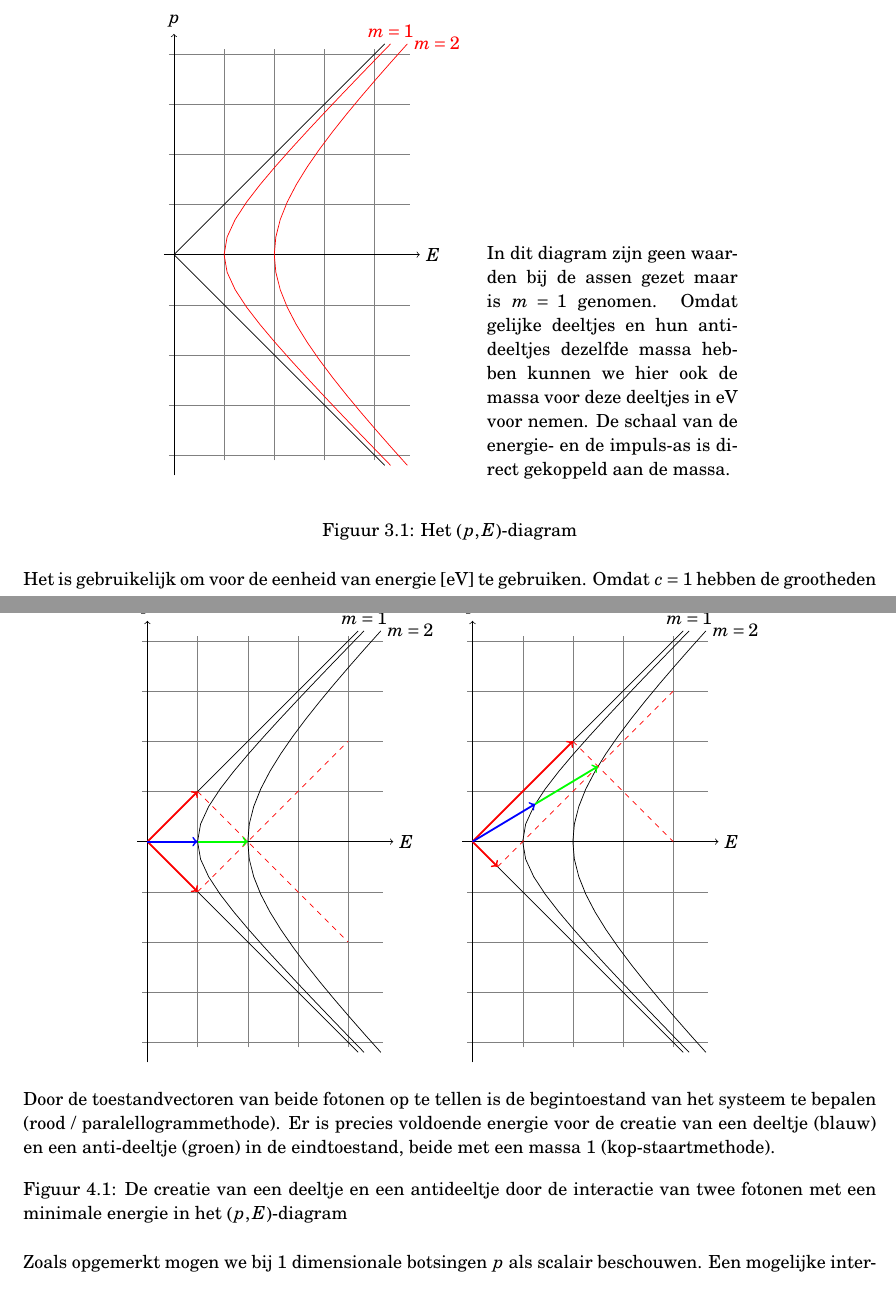
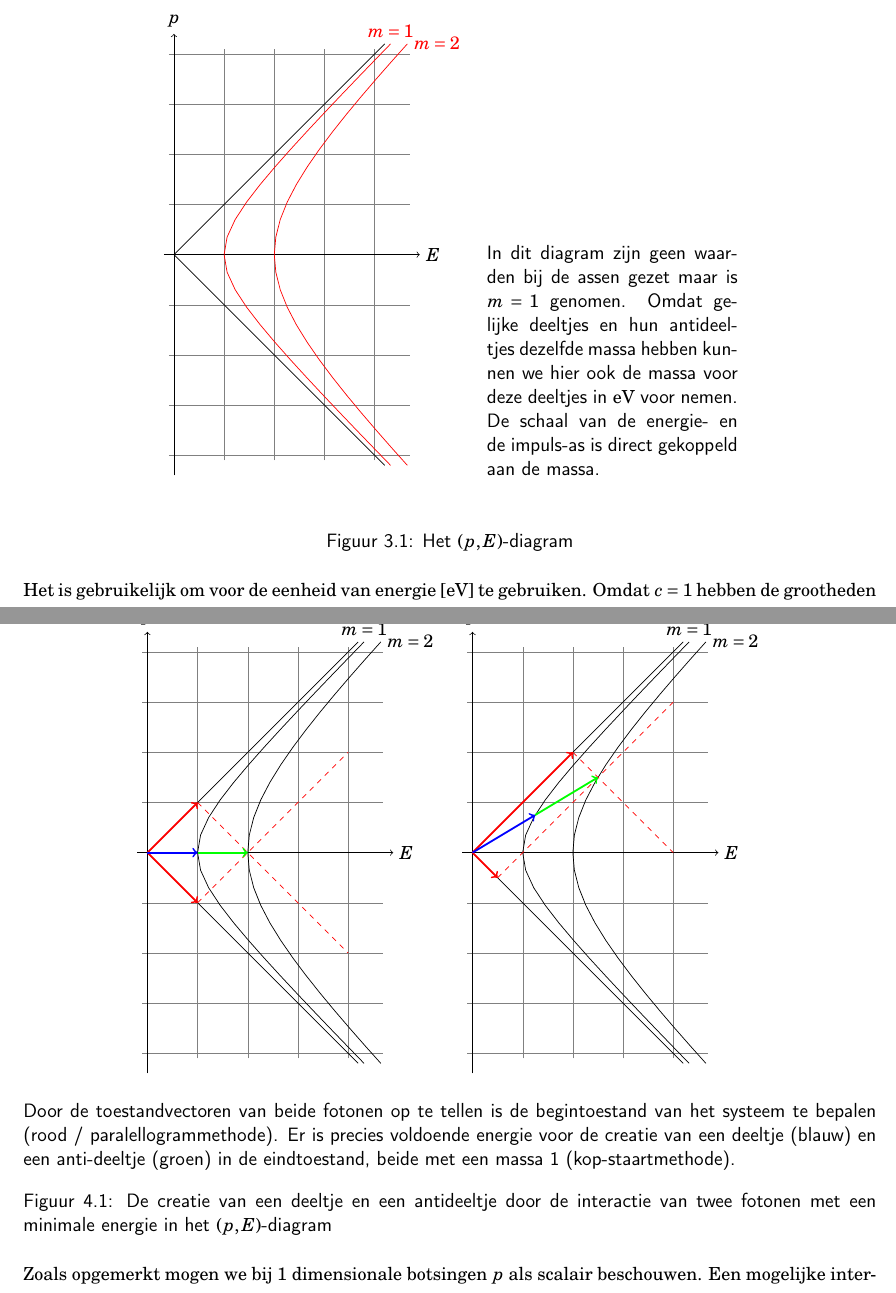
Before and after one commit to ofenerci/routenet, a LaTeX document (Dutch/Relativistische Interacties/Relativistische_Interacties.tex): two parts of pages 3 and 4 of 8, joined at a grey line, cut so that both start at the same text. Compiled offline with pdfLaTeX.

Commit message:
Onderschriften in sans serif

```diff
--- a/Dutch/Relativistische Interacties/Relativistische_Interacties.tex
+++ b/Dutch/Relativistische Interacties/Relativistische_Interacties.tex
@@ -102,14 +102,14 @@ kan uit een enkel deeltje of uit diverse deeltjes bestaan.
   \draw [color=red]    plot ({sqrt(4+\x*\x)},\x)             node[right] {$m=2$};
 \end{tikzpicture}
 &
-In dit diagram zijn geen waarden bij de assen gezet maar is $m=1$ genomen.
+\textsf{In dit diagram zijn geen waarden bij de assen gezet maar is $m=1$ genomen.
 Omdat gelijke deeltjes en hun antideeltjes dezelfde massa hebben kunnen
 we hier ook de massa voor deze deeltjes in $\mathrm{eV}$ voor nemen.
-De schaal van de energie- en de impuls-as is direct gekoppeld aan de massa.
+De schaal van de energie- en de impuls-as is direct gekoppeld aan de massa.}
 \end{tabular}
 \par\end{center}
 
-\caption{\label{fig:(p,E)-diagram}Het $\left(p,E\right)$-diagram}
+\textsf{\caption{\label{fig:(p,E)-diagram}Het $\left(p,E\right)$-diagram}}
 \end{figure}
 
 Het is gebruikelijk om voor de eenheid van energie $\left[\mathrm{eV}\right]$
@@ -169,8 +169,8 @@ nadert de lijnen $E=p$ en $E=-p$ asymptotisch.
 \end{tikzpicture}
 \end{tabular}
 \par\end{center}
-Door de toestandvectoren van beide fotonen op te tellen is de begintoestand van het systeem te bepalen (rood / paralellogrammethode). Er is precies voldoende energie voor de creatie van een deeltje (blauw) en een anti-deeltje (groen) in de eindtoestand, beide met een massa 1 (kop-staartmethode).
-\caption{\label{fig:voldoende}De creatie van een deeltje en een antideeltje door de interactie van twee fotonen met een minimale energie in het $\left(p,E\right)$-diagram}
+\textsf{Door de toestandvectoren van beide fotonen op te tellen is de begintoestand van het systeem te bepalen (rood / paralellogrammethode). Er is precies voldoende energie voor de creatie van een deeltje (blauw) en een anti-deeltje (groen) in de eindtoestand, beide met een massa 1 (kop-staartmethode).
+\caption{\label{fig:voldoende}De creatie van een deeltje en een antideeltje door de interactie van twee fotonen met een minimale energie in het $\left(p,E\right)$-diagram}}
 
 \end{figure}
 
```
Also changed, not shown: Dutch/Relativistische Interacties/Relativistische_Interacties.pdf, Dutch/Relativistische Interacties/Relativistische_Interacties.tex (12 more changed lines).
